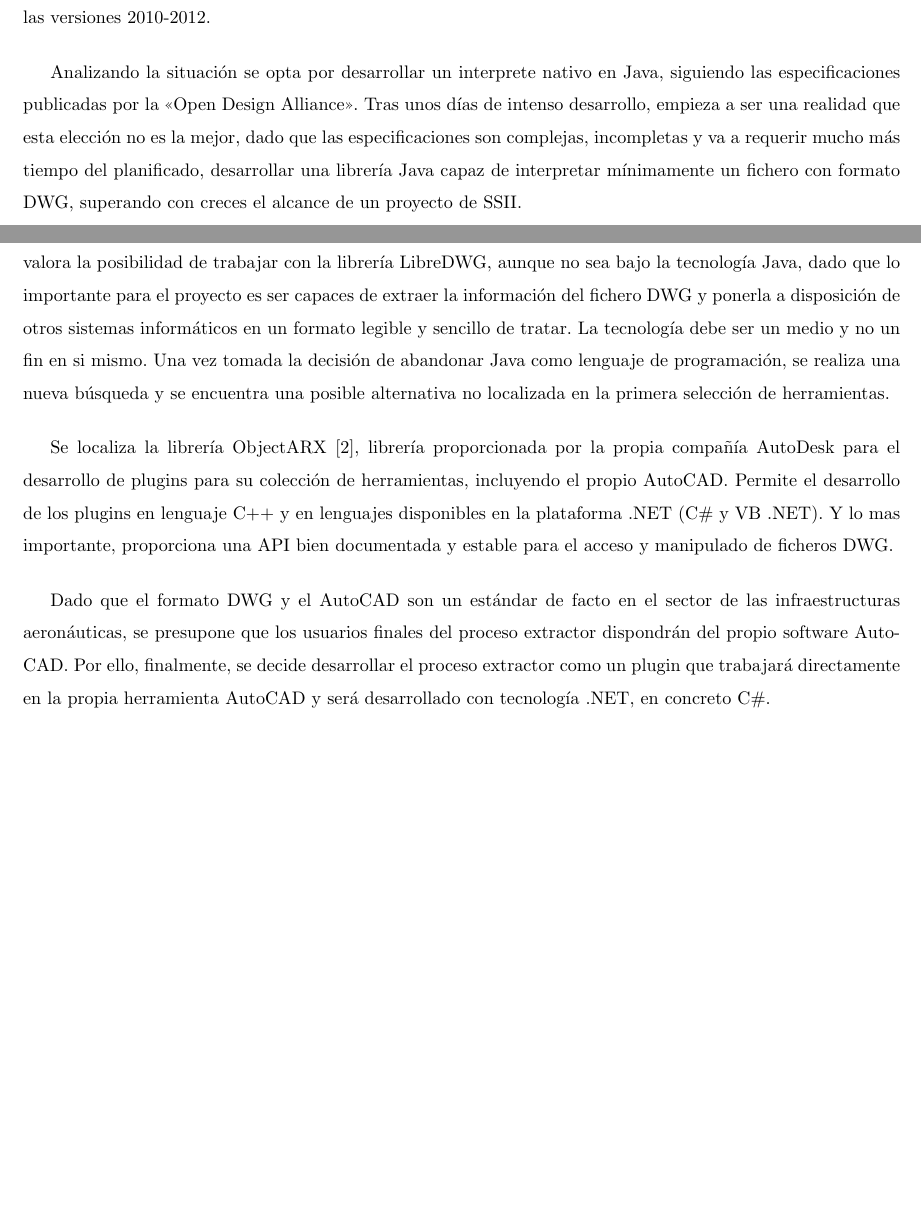
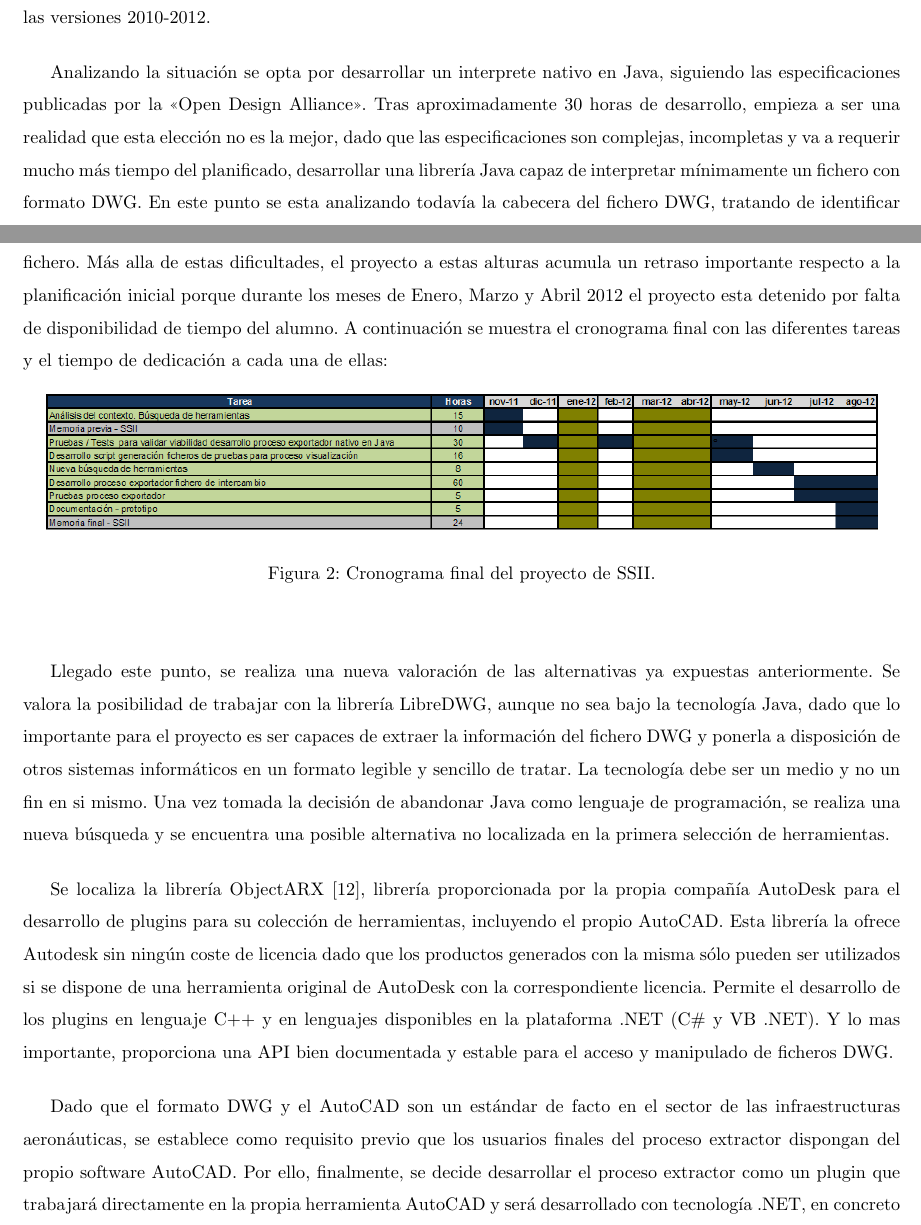
Before and after one commit to irobledo/ssii-memoria-final, a LaTeX document (main.tex, which reads herramientas.tex): two parts of pages 7 and 8 of 25, joined at a grey line, cut so that both start at the same text, the shorter picture padded with empty space. Compiled offline with pdfLaTeX.

Commit message:
Primeras modificaciones sugeridas por Angel Lucas.

```diff
--- a/herramientas.tex
+++ b/herramientas.tex
@@ -20,12 +20,19 @@ Las conclusiones de la búsqueda no son muy satisfactorias. No parece existir un
 
 La <<Open Design Alliance>> no publica su librería para trabajar con ficheros DWG fuera de sus socios y miembros pero sin embargo publica y libera periódicamente una especificación del formato interno del fichero DWG. Esta especificación se obtiene a través de mecanismos de ingeniería inversa. La última especificación disponible aparentemente da soporte a los formatos del fichero DWG desde la versión 13 de AutoCAD hasta las versiones 2010-2012.
 
-Analizando la situación se opta por desarrollar un interprete nativo en Java, siguiendo las especificaciones publicadas por la <<Open Design Alliance>>. Tras unos días de intenso desarrollo, empieza a ser una realidad que esta elección no es la mejor, dado que las especificaciones son complejas, incompletas y va a requerir mucho más tiempo del planificado, desarrollar una librería Java capaz de interpretar mínimamente un fichero con formato DWG, superando con creces el alcance de un proyecto de SSII.
+Analizando la situación se opta por desarrollar un interprete nativo en Java, siguiendo las especificaciones publicadas por la <<Open Design Alliance>>. Tras aproximadamente 30 horas de desarrollo, empieza a ser una realidad que esta elección no es la mejor, dado que las especificaciones son complejas, incompletas y va a requerir mucho más tiempo del planificado, desarrollar una librería Java capaz de interpretar mínimamente un fichero con formato DWG. En este punto se esta analizando todavía la cabecera del fichero DWG, tratando de identificar con la ayuda de un editor hexadecimal, los diferentes campos que según la especificación debe contener el fichero. Más alla de estas dificultades, el proyecto a estas alturas acumula un retraso importante respecto a la planificación inicial porque durante los meses de Enero, Marzo y Abril 2012 el proyecto esta detenido por falta de disponibilidad de tiempo del alumno. A continuación se muestra el cronograma final con las diferentes tareas y el tiempo de dedicación a cada una de ellas:
+
+\begin{figure}[H]
+\begin{center}
+\includegraphics[width=0.95\textwidth]{imgs/schedule}
+\caption{Cronograma final del proyecto de SSII.}
+\end{center}
+\end{figure}
 
 Llegado este punto, se realiza una nueva valoración de las alternativas ya expuestas anteriormente. Se valora la posibilidad de trabajar con la librería LibreDWG, aunque no sea bajo la tecnología Java, dado que lo importante para el proyecto es ser capaces de extraer la información del fichero DWG y ponerla a disposición de otros sistemas informáticos en un formato legible y sencillo de tratar. La tecnología debe ser un medio y no un fin en si mismo. Una vez tomada la decisión de abandonar Java como lenguaje de programación, se realiza una nueva búsqueda y se encuentra una posible alternativa no localizada en la primera selección de herramientas.
 
-Se localiza la librería ObjectARX \cite{ObjectARX}, librería proporcionada por la propia compañía AutoDesk para el desarrollo de plugins para su colección de herramientas, incluyendo el propio AutoCAD. Permite el desarrollo de los plugins en lenguaje C++ y en lenguajes disponibles en la plataforma .NET (C\# y VB .NET). Y lo mas importante, proporciona una API bien documentada y estable para el acceso y manipulado de ficheros DWG.
+Se localiza la librería ObjectARX \cite{ObjectARX}, librería proporcionada por la propia compañía AutoDesk para el desarrollo de plugins para su colección de herramientas, incluyendo el propio AutoCAD. Esta librería la ofrece Autodesk sin ningún coste de licencia dado que los productos generados con la misma sólo pueden ser utilizados si se dispone de una herramienta original de AutoDesk con la correspondiente licencia. Permite el desarrollo de los plugins en lenguaje C++ y en lenguajes disponibles en la plataforma .NET (C\# y VB .NET). Y lo mas importante, proporciona una API bien documentada y estable para el acceso y manipulado de ficheros DWG.
 
-Dado que el formato DWG y el AutoCAD son un estándar de facto en el sector de las infraestructuras aeronáuticas, se presupone que los usuarios finales del proceso extractor dispondrán del propio software AutoCAD. Por ello, finalmente, se decide desarrollar el proceso extractor como un plugin que trabajará directamente en la propia herramienta AutoCAD y será desarrollado con tecnología .NET, en concreto C\#.
+Dado que el formato DWG y el AutoCAD son un estándar de facto en el sector de las infraestructuras aeronáuticas, se establece como requisito previo que los usuarios finales del proceso extractor dispongan del propio software AutoCAD. Por ello, finalmente, se decide desarrollar el proceso extractor como un plugin que trabajará directamente en la propia herramienta AutoCAD y será desarrollado con tecnología .NET, en concreto C\#.
 
 Estos nuevos requerimientos difieren técnicamente de los inicialmente propuestos pero dada la escasa viabilidad del planteamiento inicial se ha procedido a buscar una solución que permita obtener resultados completamente funcionales y adaptar los requisitos técnicos a la propuesta más viable.
--- a/main.tex
+++ b/main.tex
@@ -10,12 +10,12 @@
 \renewcommand{\baselinestretch}{1.5}
 \addtolength{\parindent}{0pt}
 \addtolength{\parskip}{\baselineskip}
-\bibliographystyle{acm}
+\bibliographystyle{ieeetr}
 
 \title{Memoria Final - Sistemas Informáticos}
 \author{Ignacio Robledo Rosell \\
 				g990406}
-\date{21 de Agosto de 2012}
+\date{22 de Agosto de 2012}
 
 \includeonly{
 	introduccion,
```
Also changed, not shown: imgs/schedule.PNG (added).
